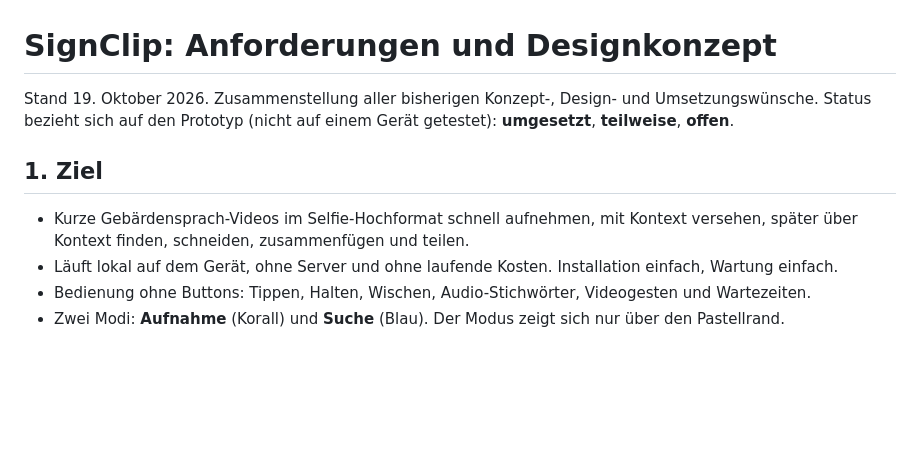
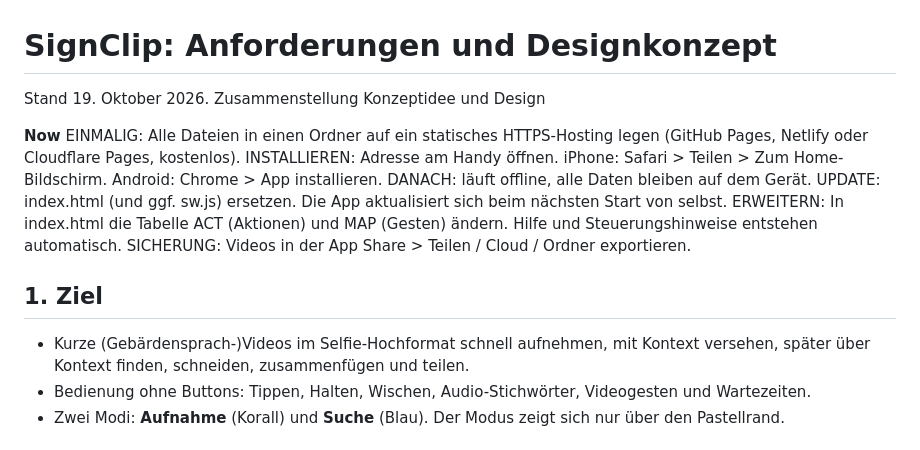
Before and after one commit to signclip/signclip, a Markdown page: SignClip Anforderungen und Designkonzept.md, the part around the change. GitHub-like rendering; blank space fills up the shorter version.

Commit message:
Revise requirements and design concept for SignClip
Updated the document to include new hosting and installation instructions, as well as clarifications on video recording and app functionality.

```diff
--- a/SignClip Anforderungen und Designkonzept.md
+++ b/SignClip Anforderungen und Designkonzept.md
@@ -1,11 +1,21 @@
 # SignClip: Anforderungen und Designkonzept
 
-Stand 19. Oktober 2026. Zusammenstellung aller bisherigen Konzept-, Design- und Umsetzungswünsche. Status bezieht sich auf den Prototyp (nicht auf einem Gerät getestet): **umgesetzt**, **teilweise**, **offen**.
+Stand 19. Oktober 2026. Zusammenstellung Konzeptidee und Design
+
+**Now**
+EINMALIG: Alle Dateien in einen Ordner auf ein statisches HTTPS-Hosting legen (GitHub Pages, Netlify oder Cloudflare Pages, kostenlos).
+INSTALLIEREN: Adresse am Handy öffnen.
+iPhone: Safari > Teilen > Zum Home-Bildschirm.
+Android: Chrome > App installieren.
+DANACH: läuft offline, alle Daten bleiben auf dem Gerät.
+UPDATE: index.html (und ggf. sw.js) ersetzen. Die App aktualisiert sich beim nächsten Start von selbst.
+ERWEITERN: In index.html die Tabelle ACT (Aktionen) und MAP (Gesten) ändern. Hilfe und Steuerungshinweise entstehen automatisch.
+SICHERUNG: Videos in der App Share > Teilen / Cloud / Ordner exportieren.
+
 
 ## 1. Ziel
 
-- Kurze Gebärdensprach-Videos im Selfie-Hochformat schnell aufnehmen, mit Kontext versehen, später über Kontext finden, schneiden, zusammenfügen und teilen.
-- Läuft lokal auf dem Gerät, ohne Server und ohne laufende Kosten. Installation einfach, Wartung einfach.
+- Kurze (Gebärdensprach-)Videos im Selfie-Hochformat schnell aufnehmen, mit Kontext versehen, später über Kontext finden, schneiden, zusammenfügen und teilen.
 - Bedienung ohne Buttons: Tippen, Halten, Wischen, Audio-Stichwörter, Videogesten und Wartezeiten.
 - Zwei Modi: **Aufnahme** (Korall) und **Suche** (Blau). Der Modus zeigt sich nur über den Pastellrand.
 
```
